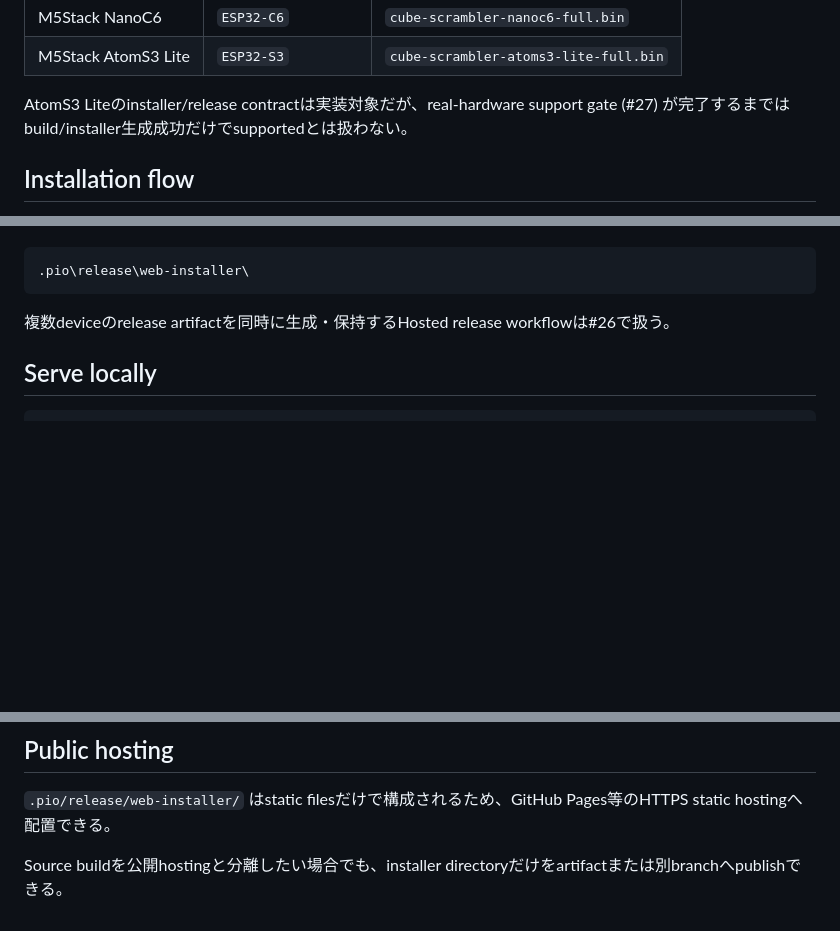
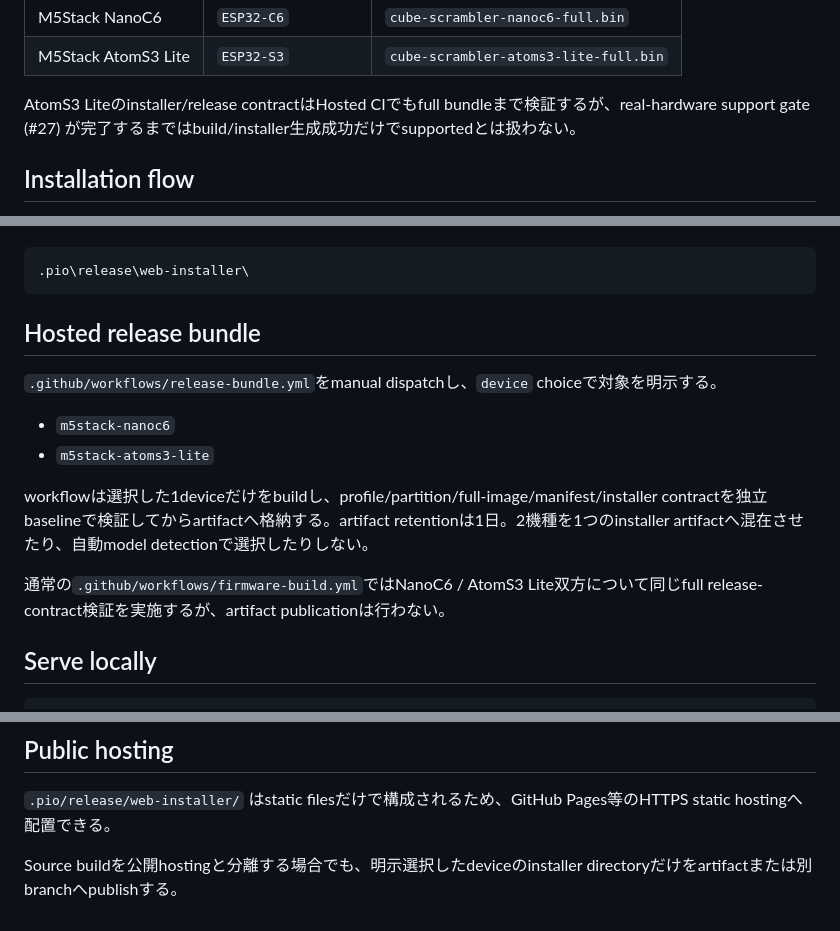
Before and after one commit to miso-develop/cube-scrambler-m5stack, a Markdown page: docs/WEB_SERIAL_INSTALLER.md, 3 parts joined by grey strips. Drawn GitHub-style; blank space fills up the shorter version.

Commit message:
docs: document per-device Hosted installer artifacts

````diff
--- a/docs/WEB_SERIAL_INSTALLER.md
+++ b/docs/WEB_SERIAL_INSTALLER.md
@@ -40,7 +40,7 @@ USB VID/PID、serial-port label、ESP chip family、runtime board detectionか
 | M5Stack NanoC6 | `ESP32-C6` | `cube-scrambler-nanoc6-full.bin` |
 | M5Stack AtomS3 Lite | `ESP32-S3` | `cube-scrambler-atoms3-lite-full.bin` |
 
-AtomS3 Liteのinstaller/release contractは実装対象だが、real-hardware support gate (#27) が完了するまではbuild/installer生成成功だけでsupportedとは扱わない。
+AtomS3 Liteのinstaller/release contractはHosted CIでもfull bundleまで検証するが、real-hardware support gate (#27) が完了するまではbuild/installer生成成功だけでsupportedとは扱わない。
 
 ## Installation flow
 
@@ -108,7 +108,16 @@ scripts\build-release-bundle.cmd dev m5stack-atoms3-lite
 .pio\release\web-installer\
 ```
 
-複数deviceのrelease artifactを同時に生成・保持するHosted release workflowは#26で扱う。
+## Hosted release bundle
+
+`.github/workflows/release-bundle.yml`をmanual dispatchし、`device` choiceで対象を明示する。
+
+- `m5stack-nanoc6`
+- `m5stack-atoms3-lite`
+
+workflowは選択した1deviceだけをbuildし、profile/partition/full-image/manifest/installer contractを独立baselineで検証してからartifactへ格納する。artifact retentionは1日。2機種を1つのinstaller artifactへ混在させたり、自動model detectionで選択したりしない。
+
+通常の`.github/workflows/firmware-build.yml`ではNanoC6 / AtomS3 Lite双方について同じfull release-contract検証を実施するが、artifact publicationは行わない。
 
 ## Serve locally
 
@@ -150,4 +159,4 @@ AtomS3 Liteの完全なsupport evidenceはIssue #27で管理する。
 
 `.pio/release/web-installer/` はstatic filesだけで構成されるため、GitHub Pages等のHTTPS static hostingへ配置できる。
 
-Source buildを公開hostingと分離したい場合でも、installer directoryだけをartifactまたは別branchへpublishできる。
+Source buildを公開hostingと分離する場合でも、明示選択したdeviceのinstaller directoryだけをartifactまたは別branchへpublishする。
````
